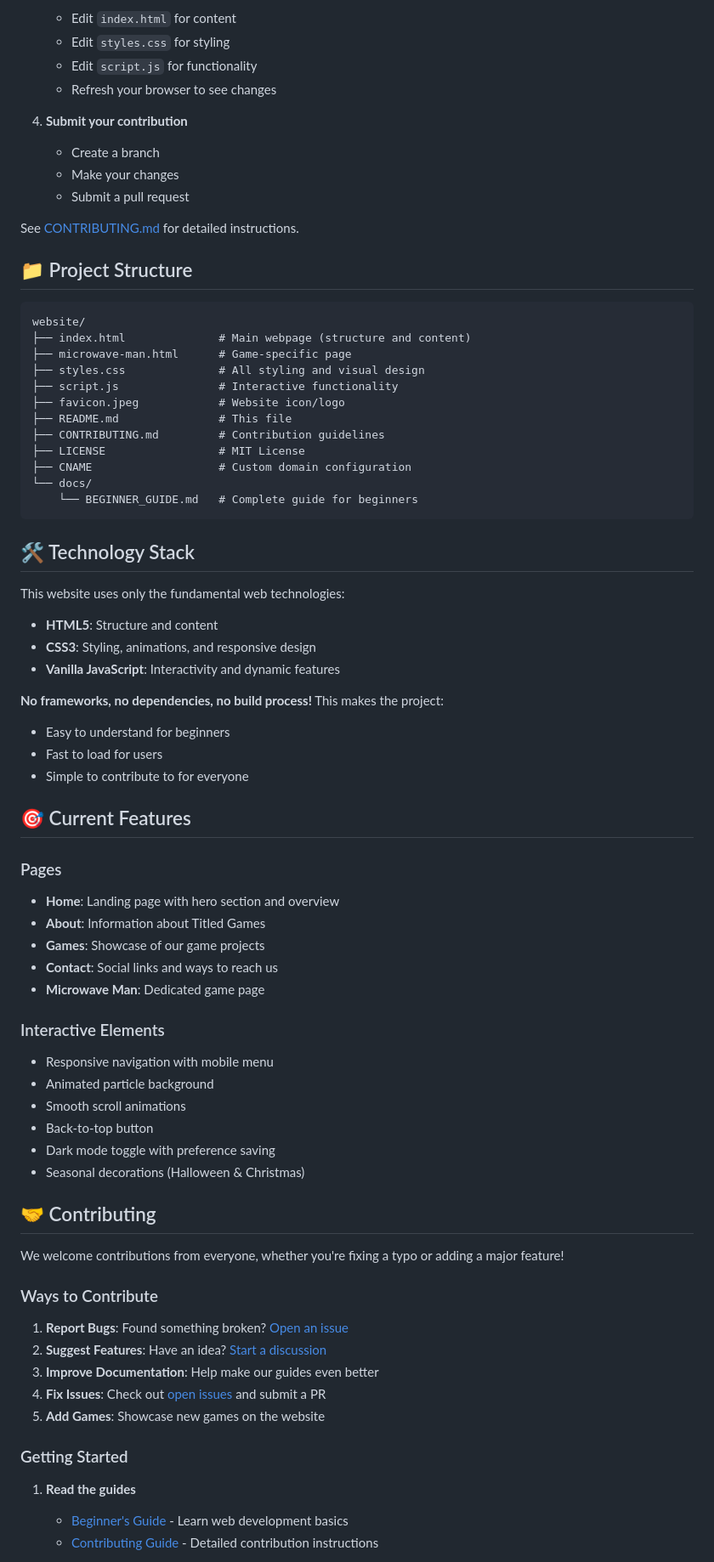
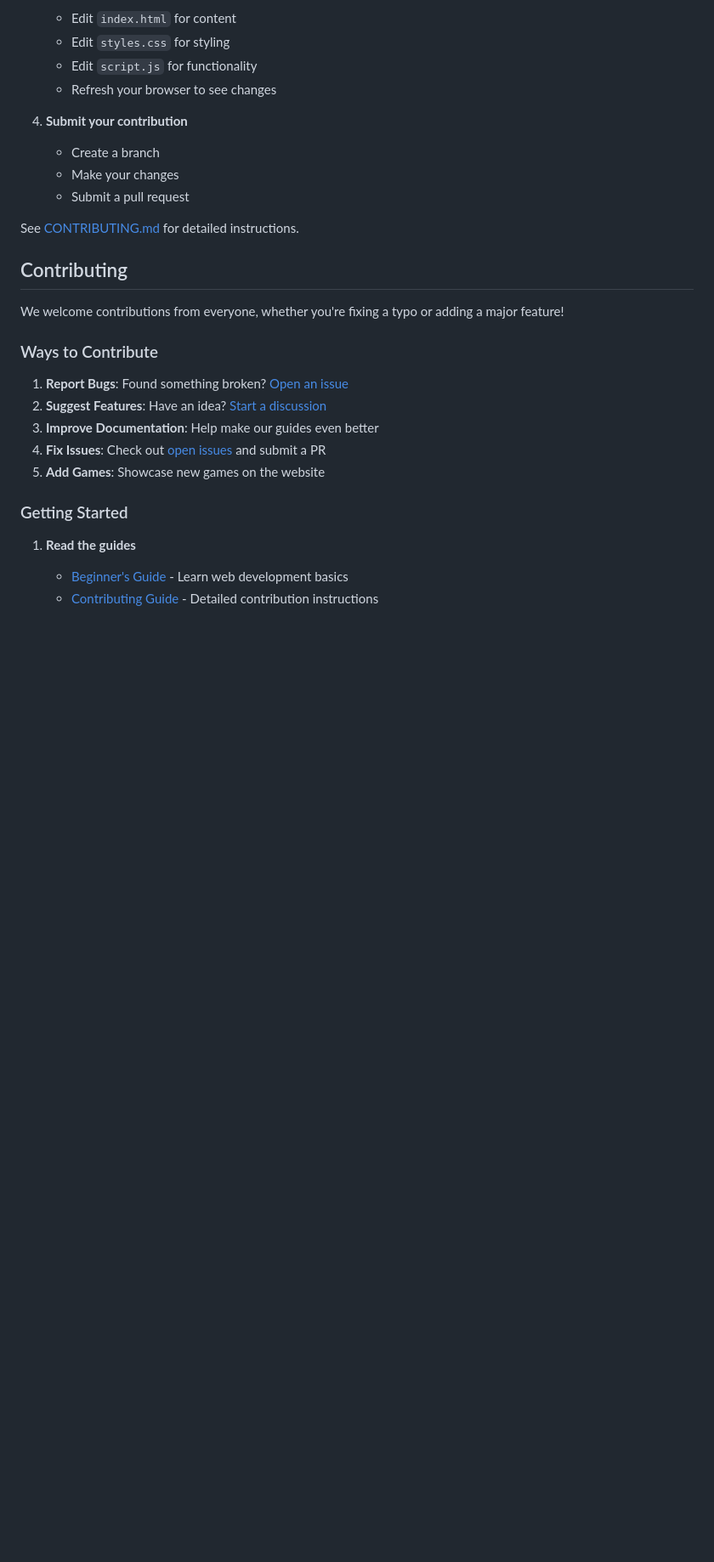
Before and after one commit to TitledGames/titledgames.github.io, a Markdown page: README.md, the part around the change printed below. Shown: that part at 85% size. Rendered like a GitHub page; blank space fills up the shorter version.

````diff
--- a/README.md
+++ b/README.md
@@ -55,54 +36,7 @@ This is a simple, modern website built with pure HTML, CSS, and JavaScript - no
 
 See [CONTRIBUTING.md](CONTRIBUTING.md) for detailed instructions.
 
-## 📁 Project Structure
-
-```
-website/
-├── index.html              # Main webpage (structure and content)
-├── microwave-man.html      # Game-specific page
-├── styles.css              # All styling and visual design
-├── script.js               # Interactive functionality
-├── favicon.jpeg            # Website icon/logo
-├── README.md               # This file
-├── CONTRIBUTING.md         # Contribution guidelines
-├── LICENSE                 # MIT License
-├── CNAME                   # Custom domain configuration
-└── docs/
-    └── BEGINNER_GUIDE.md   # Complete guide for beginners
-```
-
-## 🛠️ Technology Stack
-
-This website uses only the fundamental web technologies:
-
-- **HTML5**: Structure and content
-- **CSS3**: Styling, animations, and responsive design
-- **Vanilla JavaScript**: Interactivity and dynamic features
-
-**No frameworks, no dependencies, no build process!** This makes the project:
-- Easy to understand for beginners
-- Fast to load for users
-- Simple to contribute to for everyone
-
-## 🎯 Current Features
-
-### Pages
-- **Home**: Landing page with hero section and overview
-- **About**: Information about Titled Games
-- **Games**: Showcase of our game projects
-- **Contact**: Social links and ways to reach us
-- **Microwave Man**: Dedicated game page
-
-### Interactive Elements
-- Responsive navigation with mobile menu
-- Animated particle background
-- Smooth scroll animations
-- Back-to-top button
-- Dark mode toggle with preference saving
-- Seasonal decorations (Halloween & Christmas)
-
-## 🤝 Contributing
+## Contributing
 
 We welcome contributions from everyone, whether you're fixing a typo or adding a major feature!
 
````
Also changed, not shown: other parts of README.md (+5 -43 lines).
